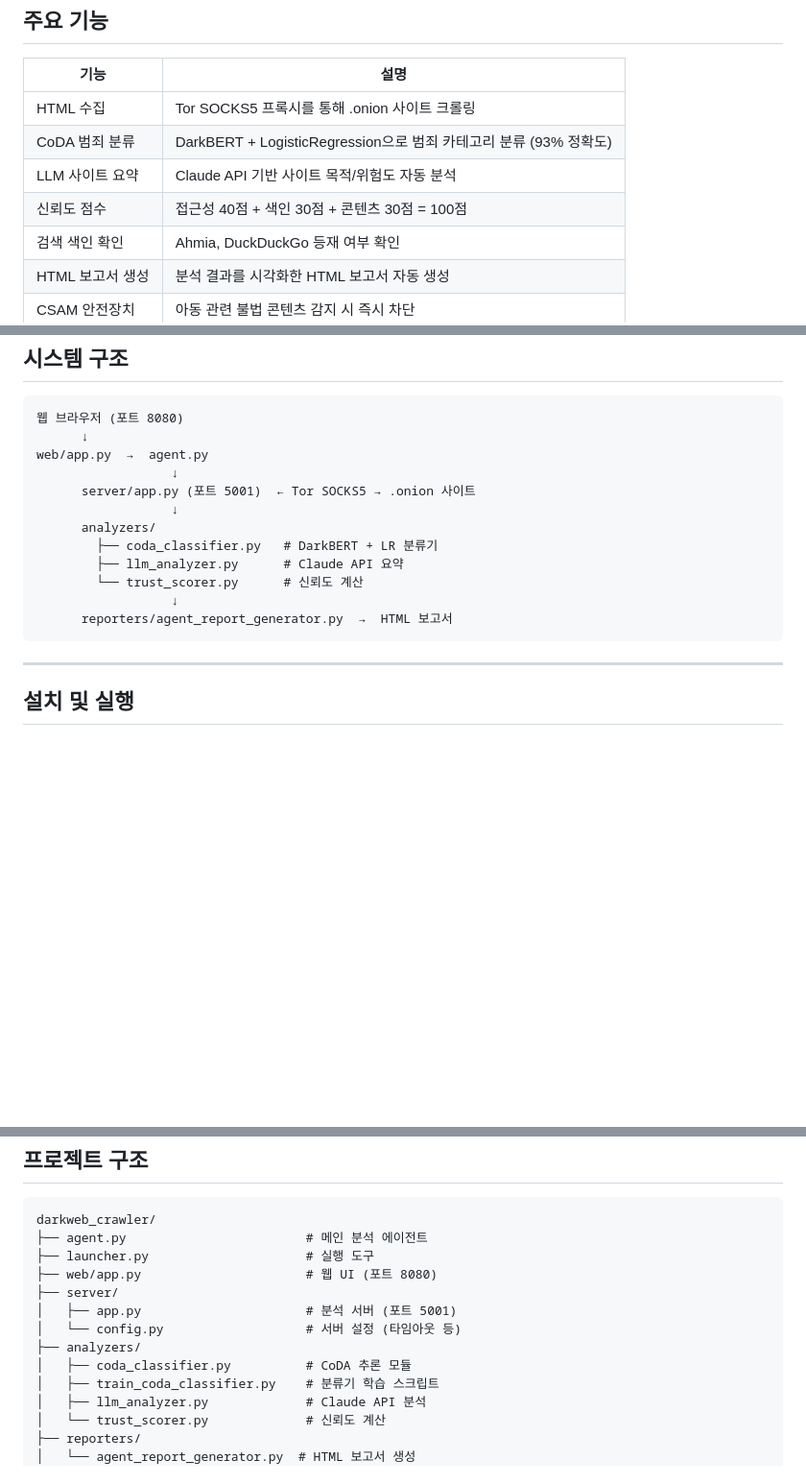
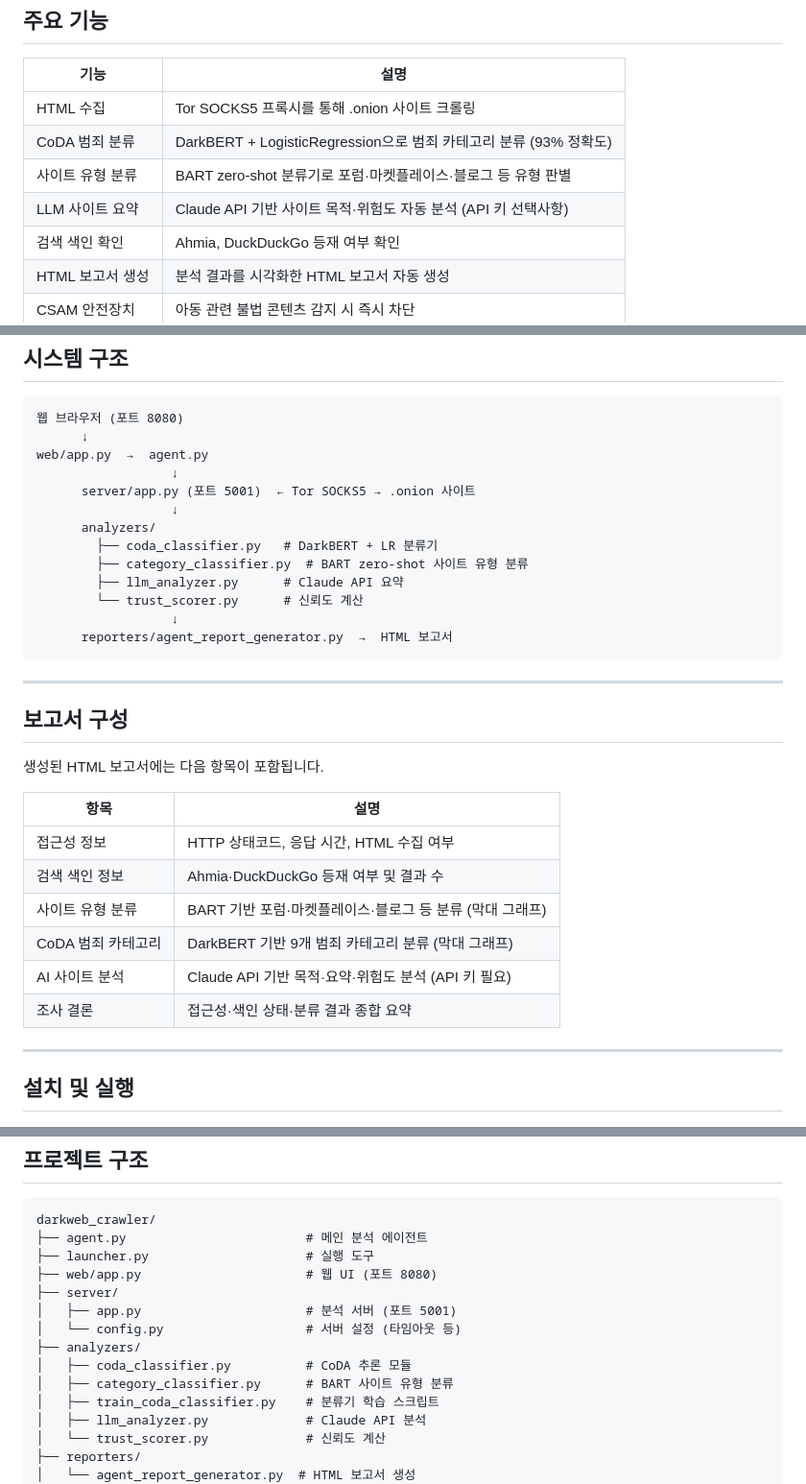
Before and after one commit to junseong127/darkweb-analyzer, a Markdown page: README.md, 3 parts joined by grey strips. Shown at 96% size. Drawn GitHub-style; blank space fills up the shorter version.

Commit message:
Update README to reflect current codebase state
- Remove content score from trust score description
- Add BART site type classifier to features and structure
- Add report section breakdown matching actual generated report
- Add category_classifier.py to project structure

Co-Authored-By: Claude Sonnet 4.6 <noreply@anthropic.com>

````diff
--- a/README.md
+++ b/README.md
@@ -10,8 +10,8 @@
 |------|------|
 | HTML 수집 | Tor SOCKS5 프록시를 통해 .onion 사이트 크롤링 |
 | CoDA 범죄 분류 | DarkBERT + LogisticRegression으로 범죄 카테고리 분류 (93% 정확도) |
-| LLM 사이트 요약 | Claude API 기반 사이트 목적/위험도 자동 분석 |
-| 신뢰도 점수 | 접근성 40점 + 색인 30점 + 콘텐츠 30점 = 100점 |
+| 사이트 유형 분류 | BART zero-shot 분류기로 포럼·마켓플레이스·블로그 등 유형 판별 |
+| LLM 사이트 요약 | Claude API 기반 사이트 목적·위험도 자동 분석 (API 키 선택사항) |
 | 검색 색인 확인 | Ahmia, DuckDuckGo 등재 여부 확인 |
 | HTML 보고서 생성 | 분석 결과를 시각화한 HTML 보고서 자동 생성 |
 | CSAM 안전장치 | 아동 관련 불법 콘텐츠 감지 시 즉시 차단 |
@@ -87,11 +87,27 @@ web/app.py  →  agent.py
                   ↓
       analyzers/
         ├── coda_classifier.py   # DarkBERT + LR 분류기
+        ├── category_classifier.py  # BART zero-shot 사이트 유형 분류
         ├── llm_analyzer.py      # Claude API 요약
         └── trust_scorer.py      # 신뢰도 계산
                   ↓
       reporters/agent_report_generator.py  →  HTML 보고서
 ```
+
+---
+
+## 보고서 구성
+
+생성된 HTML 보고서에는 다음 항목이 포함됩니다.
+
+| 항목 | 설명 |
+|------|------|
+| 접근성 정보 | HTTP 상태코드, 응답 시간, HTML 수집 여부 |
+| 검색 색인 정보 | Ahmia·DuckDuckGo 등재 여부 및 결과 수 |
+| 사이트 유형 분류 | BART 기반 포럼·마켓플레이스·블로그 등 분류 (막대 그래프) |
+| CoDA 범죄 카테고리 | DarkBERT 기반 9개 범죄 카테고리 분류 (막대 그래프) |
+| AI 사이트 분석 | Claude API 기반 목적·요약·위험도 분석 (API 키 필요) |
+| 조사 결론 | 접근성·색인 상태·분류 결과 종합 요약 |
 
 ---
 
@@ -204,6 +220,7 @@ darkweb_crawler/
 │   └── config.py                   # 서버 설정 (타임아웃 등)
 ├── analyzers/
 │   ├── coda_classifier.py          # CoDA 추론 모듈
+│   ├── category_classifier.py      # BART 사이트 유형 분류
 │   ├── train_coda_classifier.py    # 분류기 학습 스크립트
 │   ├── llm_analyzer.py             # Claude API 분석
 │   └── trust_scorer.py             # 신뢰도 계산
````
